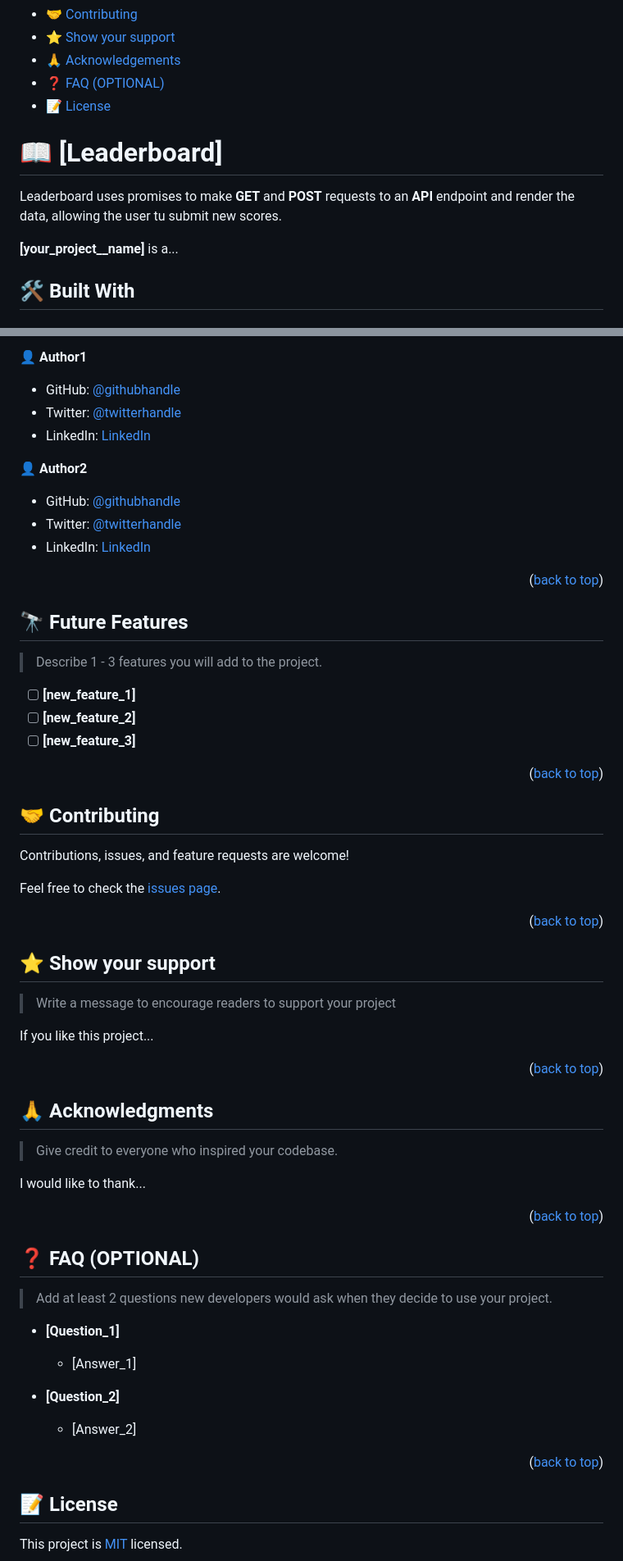
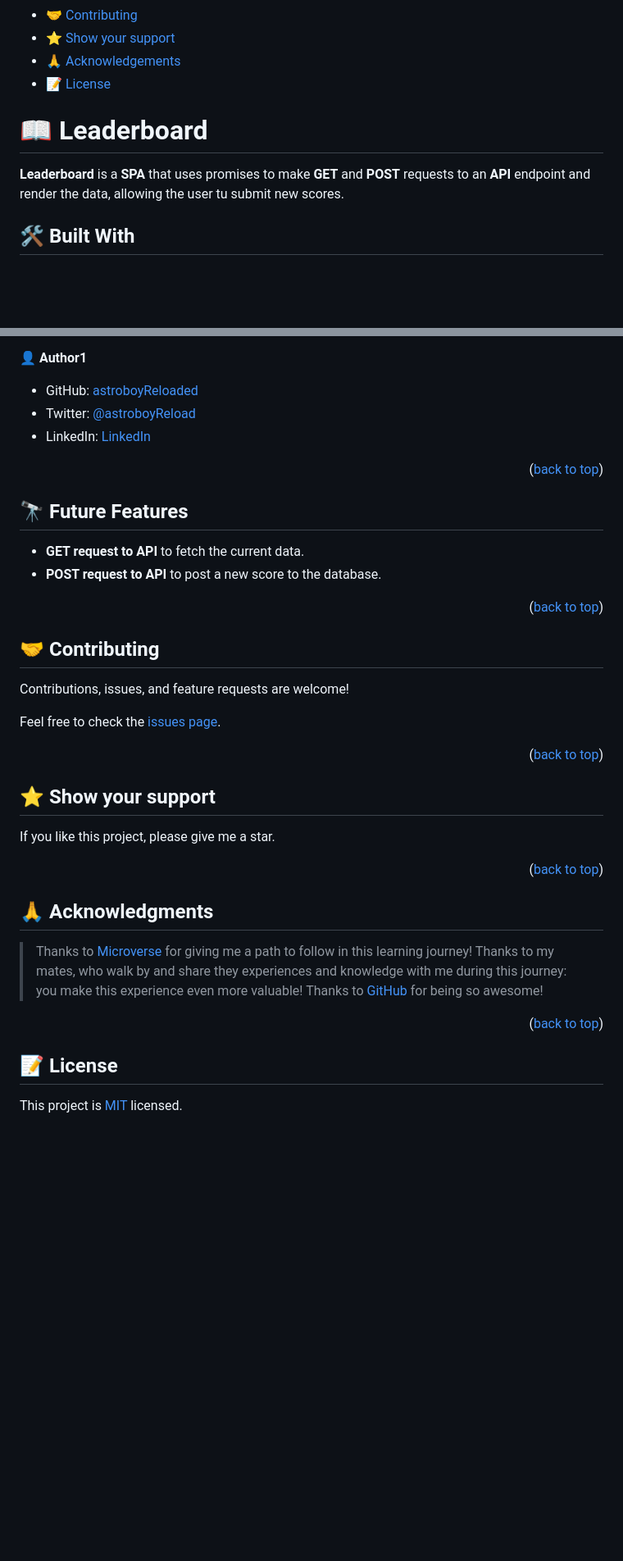
Before and after one commit to astroboyReloaded/Leaderboard, a Markdown page: README.md, 2 parts joined by grey strips. Shown: that part at 82% size. Rendered like a GitHub page; blank space fills up the shorter version.

Commit message:
Update README.md
Add description

```diff
--- a/README.md
+++ b/README.md
@@ -55,16 +27,13 @@ After you're finished please remove all the comments and instructions!
 - [🤝 Contributing](#contributing)
 - [⭐️ Show your support](#support)
 - [🙏 Acknowledgements](#acknowledgements)
-- [❓ FAQ (OPTIONAL)](#faq)
 - [📝 License](#license)
 
 <!-- PROJECT DESCRIPTION -->
 
-# 📖 [Leaderboard] <a name="about-project"></a>
+# 📖 Leaderboard <a name="about-project"></a>
 
-Leaderboard uses promises to make **GET** and **POST** requests to an **API** endpoint and render the data, allowing the user tu submit new scores.
-
-**[your_project__name]** is a...
+**Leaderboard** is a **SPA** that uses promises to make **GET** and **POST** requests to an **API** endpoint and render the data, allowing the user tu submit new scores.
 
 ## 🛠 Built With <a name="built-with"></a>
 
@@ -207,15 +149,9 @@ Example:
 
 👤 **Author1**
 
-- GitHub: [@githubhandle](https://github.com/githubhandle)
-- Twitter: [@twitterhandle](https://twitter.com/twitterhandle)
-- LinkedIn: [LinkedIn](https://linkedin.com/in/linkedinhandle)
-
-👤 **Author2**
-
-- GitHub: [@githubhandle](https://github.com/githubhandle)
-- Twitter: [@twitterhandle](https://twitter.com/twitterhandle)
-- LinkedIn: [LinkedIn](https://linkedin.com/in/linkedinhandle)
+- GitHub: [astroboyReloaded](https://github.com/astroboyReloaded)
+- Twitter: [@astroboyReload](https://twitter.com/astroboyReload)
+- LinkedIn: [LinkedIn](https://www.linkedin.com/in/astroboyreloaded/)
 
 <p align="right">(<a href="#readme-top">back to top</a>)</p>
 
@@ -223,11 +159,8 @@ Example:
 
 ## 🔭 Future Features <a name="future-features"></a>
 
-> Describe 1 - 3 features you will add to the project.
-
-- [ ] **[new_feature_1]**
-- [ ] **[new_feature_2]**
-- [ ] **[new_feature_3]**
+- **GET request to API** to fetch the current data.
+- **POST request to API** to post a new score to the database.
 
 <p align="right">(<a href="#readme-top">back to top</a>)</p>
 
@@ -245,9 +178,8 @@ Feel free to check the [issues page](../../issues/).
 
 ## ⭐️ Show your support <a name="support"></a>
 
-> Write a message to encourage readers to support your project
 
-If you like this project...
+If you like this project, please give me a star.
 
 <p align="right">(<a href="#readme-top">back to top</a>)</p>
 
@@ -255,27 +187,13 @@ If you like this project...
 
 ## 🙏 Acknowledgments <a name="acknowledgements"></a>
 
-> Give credit to everyone who inspired your codebase.
 
-I would like to thank...
+> Thanks to [Microverse](https://www.microverse.org/) for giving me a path to follow in this learning journey!
+> Thanks to my mates, who walk by and share they experiences and knowledge with me during this journey: you make this experience even more valuable!
+> Thanks to [GitHub](https://github.com/) for being so awesome!
 
 <p align="right">(<a href="#readme-top">back to top</a>)</p>
 
-<!-- FAQ (optional) -->
-
-## ❓ FAQ (OPTIONAL) <a name="faq"></a>
-
-> Add at least 2 questions new developers would ask when they decide to use your project.
-
-- **[Question_1]**
-
-  - [Answer_1]
-
-- **[Question_2]**
-
-  - [Answer_2]
-
-<p align="right">(<a href="#readme-top">back to top</a>)</p>
 
 <!-- LICENSE -->
 
```
Also changed, not shown: other parts of README.md (+40 -95 lines).
